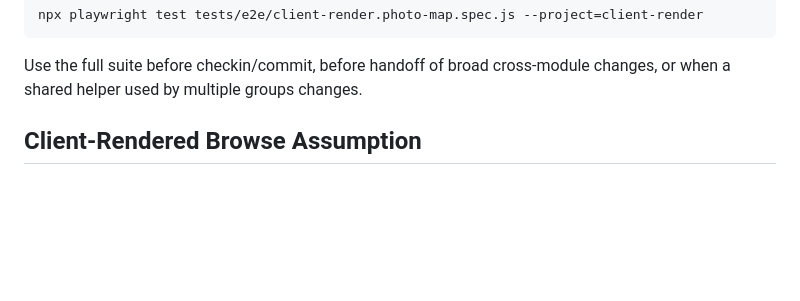
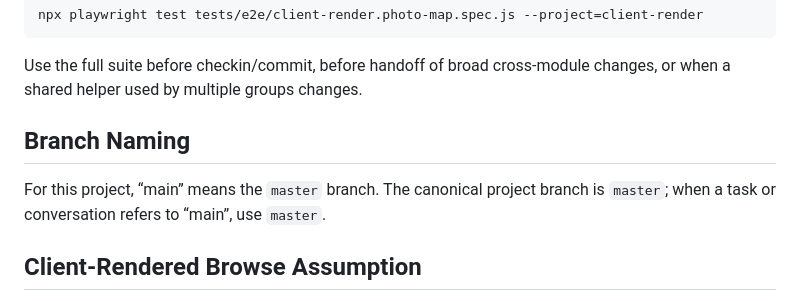
Before and after one commit to spotco/dropbox_browser, a Markdown page: docs/testing.md, the part around the change. GitHub-like rendering; blank space fills up the shorter version.

Commit message:
Document main as the master branch

```diff
--- a/docs/testing.md
+++ b/docs/testing.md
@@ -95,6 +95,11 @@ npx playwright test tests/e2e/client-render.photo-map.spec.js --project=client-r
 
 Use the full suite before checkin/commit, before handoff of broad cross-module
 changes, or when a shared helper used by multiple groups changes.
+
+## Branch Naming
+
+For this project, “main” means the `master` branch. The canonical project
+branch is `master`; when a task or conversation refers to “main”, use `master`.
 
 ## Client-Rendered Browse Assumption
 
```
